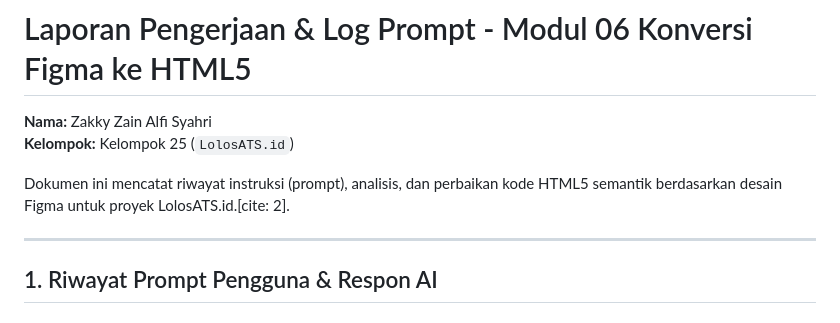
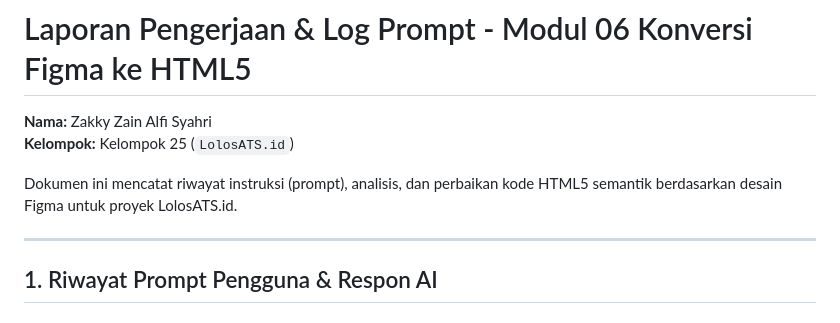
Before and after one commit to Herlanggass/Kelompok25TugasModul6LolosATS.id, a Markdown page: prompt-log/zain-prompt-log.md, the part around the change. GitHub-like rendering.

```diff
--- a/prompt-log/zain-prompt-log.md
+++ b/prompt-log/zain-prompt-log.md
@@ -4,7 +4,7 @@
 **Nama:** Zakky Zain Alfi Syahri<br>
 **Kelompok:** Kelompok 25 (`LolosATS.id`)
 
-Dokumen ini mencatat riwayat instruksi (prompt), analisis, dan perbaikan kode HTML5 semantik berdasarkan desain Figma untuk proyek LolosATS.id.[cite: 2].
+Dokumen ini mencatat riwayat instruksi (prompt), analisis, dan perbaikan kode HTML5 semantik berdasarkan desain Figma untuk proyek LolosATS.id.
 
 ---
 
```
